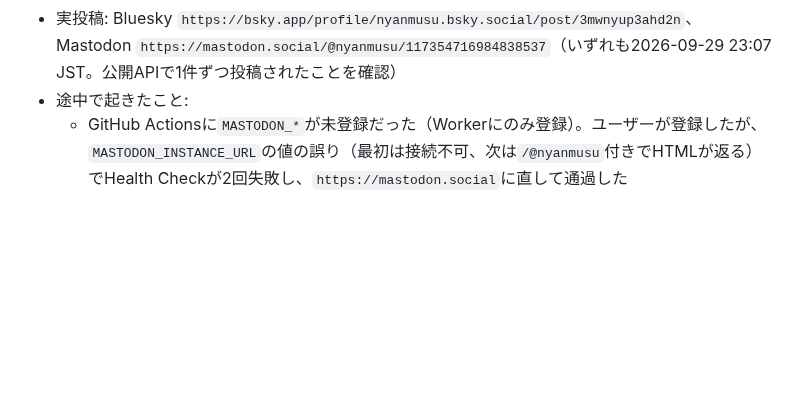
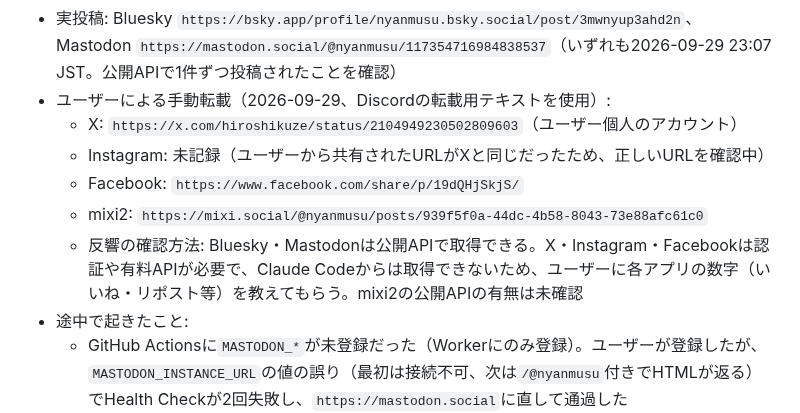
Before and after one commit to hiroshikuze/anniversary-cat-worker, a Markdown page: .claude/future-ideas.md, the part around the change. Drawn GitHub-style; blank space fills up the shorter version.

Commit message:
docs: セール告知の手動転載先（X・Facebook・mixi2）のURLを記録
Co-Authored-By: Claude Opus 5.5 <noreply@anthropic.com>
Claude-Session: https://claude.ai/code/session_01XpGD8WJr5hW1U6fz8HYD5k

```diff
--- a/.claude/future-ideas.md
+++ b/.claude/future-ideas.md
@@ -1572,6 +1572,12 @@ PR #175〜#177（etagバグ修正・SUZURI削除ロールバック）完了後
 
 - ユーザーの希望で、告知の投稿を手動からGitHub Actions経由の自動投稿に切り替えた（`.github/workflows/sale-announcement.yml`＋`scripts/post-sale-announcement.mjs`）。Discordには「両SNSの成否（投稿URL付き）」「X・Instagram等への転載用の本文（ハッシュタグ5つまで）」「Mastodon用の本文」「共通の代替テキスト」を送る
 - 実投稿: Bluesky `https://bsky.app/profile/nyanmusu.bsky.social/post/3mwnyup3ahd2n`、Mastodon `https://mastodon.social/@nyanmusu/117354716984838537`（いずれも2026-09-29 23:07 JST。公開APIで1件ずつ投稿されたことを確認）
+- ユーザーによる手動転載（2026-09-29、Discordの転載用テキストを使用）:
+  - X: `https://x.com/hiroshikuze/status/2104949230502809603`（ユーザー個人のアカウント）
+  - Instagram: 未記録（ユーザーから共有されたURLがXと同じだったため、正しいURLを確認中）
+  - Facebook: `https://www.facebook.com/share/p/19dQHjSkjS/`
+  - mixi2: `https://mixi.social/@nyanmusu/posts/939f5f0a-44dc-4b58-8043-73e88afc61c0`
+  - 反響の確認方法: Bluesky・Mastodonは公開APIで取得できる。X・Instagram・Facebookは認証や有料APIが必要で、Claude Codeからは取得できないため、ユーザーに各アプリの数字（いいね・リポスト等）を教えてもらう。mixi2の公開APIの有無は未確認
 - 途中で起きたこと:
   - GitHub Actionsに`MASTODON_*`が未登録だった（Workerにのみ登録）。ユーザーが登録したが、`MASTODON_INSTANCE_URL`の値の誤り（最初は接続不可、次は`/@nyanmusu`付きでHTMLが返る）でHealth Checkが2回失敗し、`https://mastodon.social`に直して通過した
   - 本番の1回目のpushで、お試し用フォルダから本番用フォルダへのファイルの入れ直しをgitが「名前の変更」と判定し、「追加」だけを探すワークフローが投稿を飛ばした。`git diff --no-renames`で修正し、やり直して投稿できた
```
